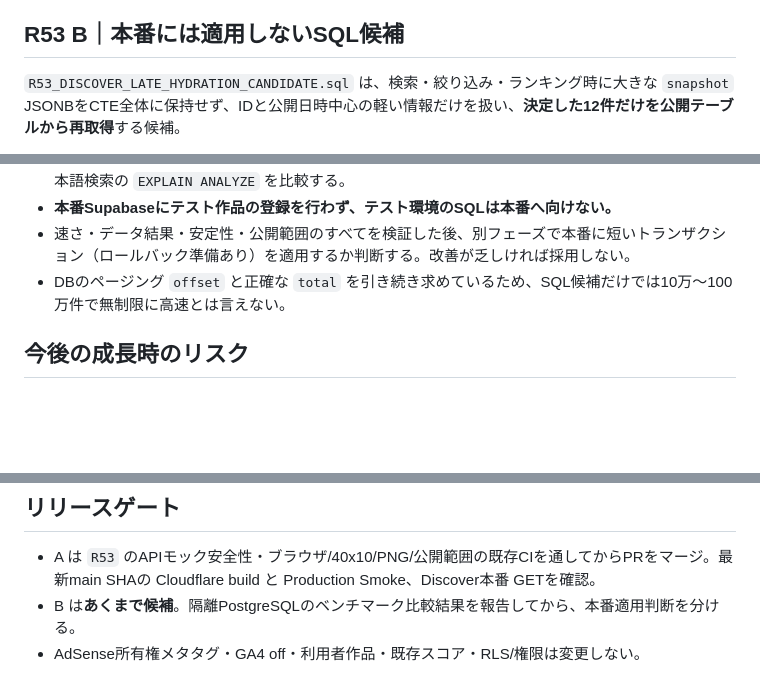
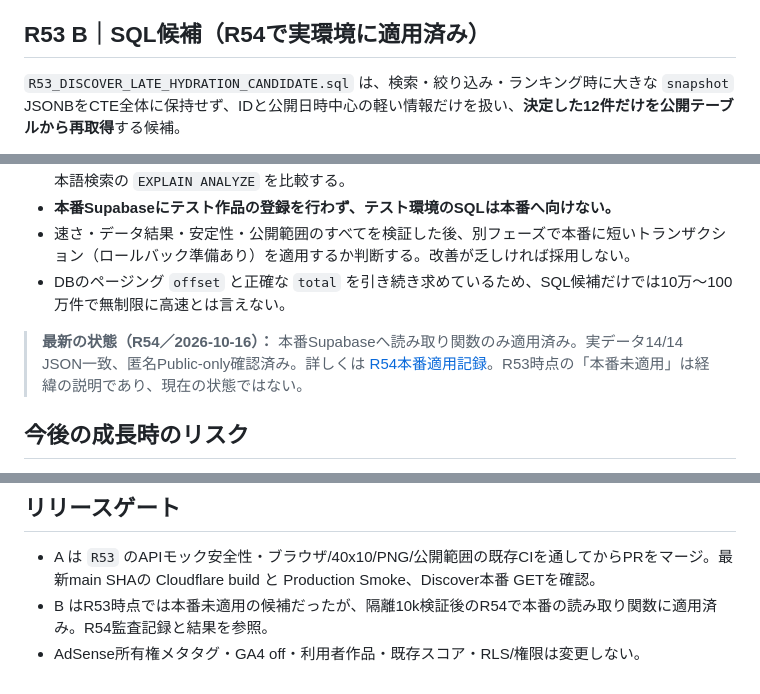
Before and after one commit to izu48625/goblin-prototype, a Markdown page: R53_DISCOVER_SCALE_QA.md, 3 parts joined by grey strips. Drawn GitHub-style; blank space fills up the shorter version.

Commit message:
R54: update roadmap and R53 document to reflect verified production cutover

```diff
--- a/R53_DISCOVER_SCALE_QA.md
+++ b/R53_DISCOVER_SCALE_QA.md
@@ -13,7 +13,7 @@
 - 既存 `scripts/r43-discover-gateway-qa.mjs` の過去の安全性テストと新規 `scripts/r53-discover-burst-qa.mjs` にて、**50件の同時キャッシュミス**、PublicからPrivateへの変更、503後の復旧をテストする。
 - **効果の限界**：同一isolate内の重い全スキャンの重複を抑えるだけ。複数isolate・データセンターをまたぐ集約はできず、後続の公開権限確認はDBへ1回/要求。実際の同時訪問者数の無制限化を保証しない。
 
-## R53 B｜本番には適用しないSQL候補
+## R53 B｜SQL候補（**R54で実環境に適用済み**）
 
 `R53_DISCOVER_LATE_HYDRATION_CANDIDATE.sql` は、検索・絞り込み・ランキング時に大きな `snapshot` JSONBをCTE全体に保持せず、IDと公開日時中心の軽い情報だけを扱い、**決定した12件だけを公開テーブルから再取得**する候補。
 
@@ -22,6 +22,8 @@
 - **本番Supabaseにテスト作品の登録を行わず、テスト環境のSQLは本番へ向けない。**
 - 速さ・データ結果・安定性・公開範囲のすべてを検証した後、別フェーズで本番に短いトランザクション（ロールバック準備あり）を適用するか判断する。改善が乏しければ採用しない。
 - DBのページング `offset` と正確な `total` を引き続き求めているため、SQL候補だけでは10万〜100万件で無制限に高速とは言えない。
+
+> **最新の状態（R54／2026-10-16）：** 本番Supabaseへ読み取り関数のみ適用済み。実データ14/14 JSON一致、匿名Public-only確認済み。詳しくは [R54本番適用記録](R54_DISCOVER_PRODUCTION_CUTOVER.md)。R53時点の「本番未適用」は経緯の説明であり、現在の状態ではない。
 
 ## 今後の成長時のリスク
 
@@ -34,5 +36,5 @@
 ## リリースゲート
 
 - A は `R53` のAPIモック安全性・ブラウザ/40x10/PNG/公開範囲の既存CIを通してからPRをマージ。最新main SHAの Cloudflare build と Production Smoke、Discover本番 GETを確認。
-- B は**あくまで候補**。隔離PostgreSQLのベンチマーク比較結果を報告してから、本番適用判断を分ける。
+- B はR53時点では本番未適用の候補だったが、隔離10k検証後のR54で本番の読み取り関数に適用済み。R54監査記録と結果を参照。
 - AdSense所有権メタタグ・GA4 off・利用者作品・既存スコア・RLS/権限は変更しない。
```
